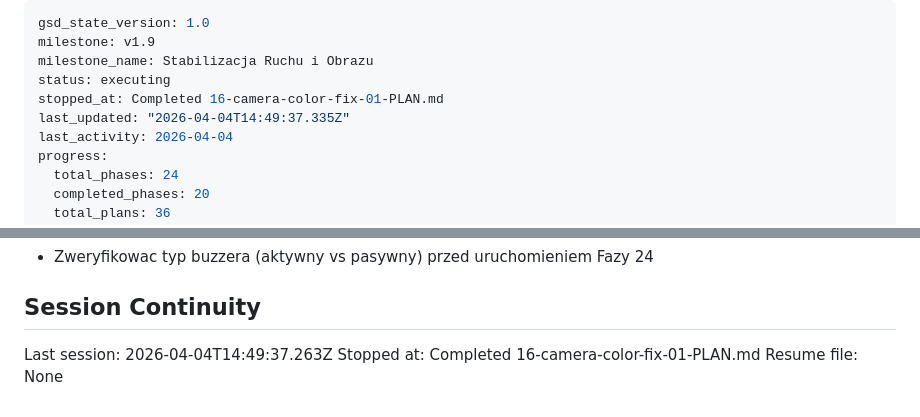
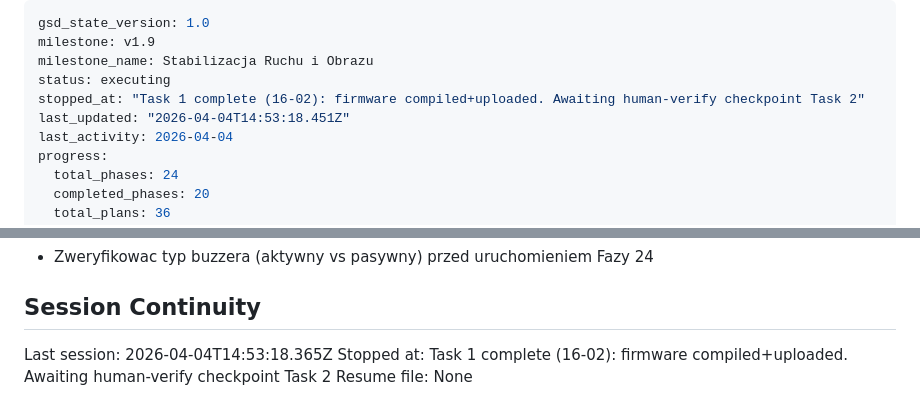
Before and after one commit to MateuszParol/ARIES-LITE, a Markdown page: .planning/STATE.md, 2 parts joined by grey strips. Rendered like a GitHub page.

Commit message:
chore(16-02): Task 1 complete — firmware compiled (31% flash, 34% RAM) and uploaded to Uno R4 WiFi
- arduino-cli compile: EXIT 0, 83164B flash (31%), 11276B RAM (34%)
- arduino-cli upload: EXIT 0, 21 pages written to /dev/ttyACM0 in 5.2s
- System boots normally — awaiting human verification checkpoint Task 2

```diff
--- a/.planning/STATE.md
+++ b/.planning/STATE.md
@@ -3,8 +3,8 @@ gsd_state_version: 1.0
 milestone: v1.9
 milestone_name: Stabilizacja Ruchu i Obrazu
 status: executing
-stopped_at: Completed 16-camera-color-fix-01-PLAN.md
-last_updated: "2026-04-04T14:49:37.335Z"
+stopped_at: "Task 1 complete (16-02): firmware compiled+uploaded. Awaiting human-verify checkpoint Task 2"
+last_updated: "2026-04-04T14:53:18.451Z"
 last_activity: 2026-04-04
 progress:
   total_phases: 24
@@ -95,6 +95,6 @@ Progress: [░░░░░░░░░░] 0%
 
 ## Session Continuity
 
-Last session: 2026-04-04T14:49:37.263Z
-Stopped at: Completed 16-camera-color-fix-01-PLAN.md
+Last session: 2026-04-04T14:53:18.365Z
+Stopped at: Task 1 complete (16-02): firmware compiled+uploaded. Awaiting human-verify checkpoint Task 2
 Resume file: None
```
